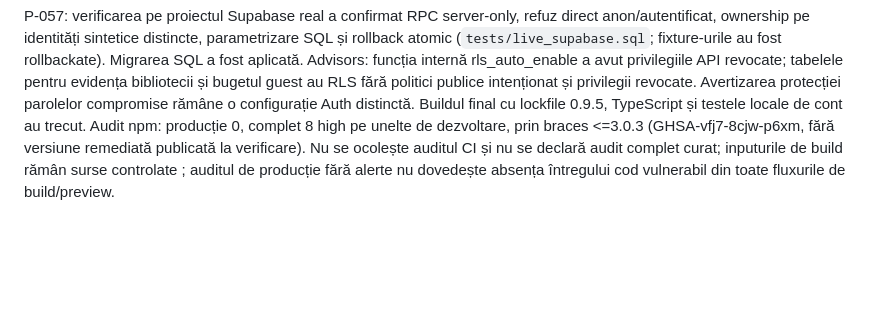
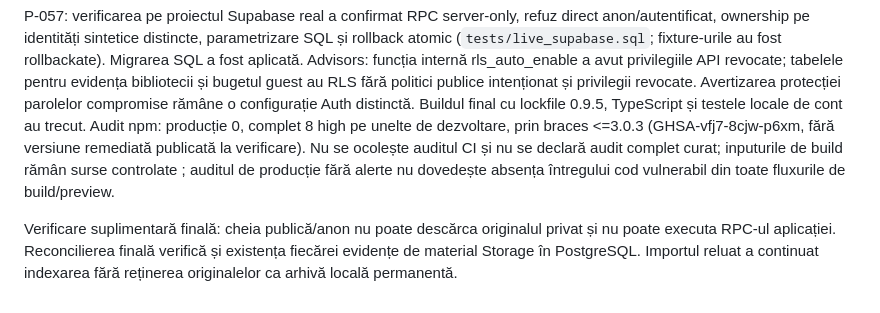
Before and after one commit to efleihraian/ProfPlus, a Markdown page: docs/SECURITY_REVIEW.md, the part around the change. Drawn GitHub-style; blank space fills up the shorter version.

```diff
--- a/docs/SECURITY_REVIEW.md
+++ b/docs/SECURITY_REVIEW.md
@@ -66,3 +66,5 @@ Confirmare remote 2026-10-06, Actions 37486031167 (commit 4d6d084): instalare cu
 P-057, 2026-10-09: Storage privat verificat prin API; transferul testează SHA-256 și dimensiunea înainte de eliminarea locală, păstrează originalul la eroare/modificare și verifică evidența remote. Adaptorul server nu transmite cheia în corp/client și nu admite SQL arbitrar, batch mixt sau fallback de scriere; schemele/ID-urile sunt validate. Schema are RLS și revocă accesul direct anon/authenticated și executarea RPC; serviciul server păstrează verificările ownership. Probe WASM pe PostgreSQL și teste simulate trecute; proiectul real/advisors și concurența reală nu sunt încă verificate. Migrarea serverului este temporară, restrânsă la operația fixă de copiere, expiră și cere blocarea scrierilor și secret dedicat. Cheia/endpointul nu se activează până la infrastructură verificată.
 
 P-057: verificarea pe proiectul Supabase real a confirmat RPC server-only, refuz direct anon/autentificat, ownership pe identități sintetice distincte, parametrizare SQL și rollback atomic (`tests/live_supabase.sql`; fixture-urile au fost rollbackate). Migrarea SQL a fost aplicată. Advisors: funcția internă rls_auto_enable a avut privilegiile API revocate; tabelele pentru evidența bibliotecii și bugetul guest au RLS fără politici publice intenționat și privilegii revocate. Avertizarea protecției parolelor compromise rămâne o configurație Auth distinctă. Buildul final cu lockfile 0.9.5, TypeScript și testele locale de cont au trecut. Audit npm: producție 0, complet 8 high pe unelte de dezvoltare, prin braces <=3.0.3 (GHSA-vfj7-8cjw-p6xm, fără versiune remediată publicată la verificare). Nu se ocolește auditul CI și nu se declară audit complet curat; inputurile de build rămân surse controlate ; auditul de producție fără alerte nu dovedește absența întregului cod vulnerabil din toate fluxurile de build/preview.
+
+Verificare suplimentară finală: cheia publică/anon nu poate descărca originalul privat și nu poate executa RPC-ul aplicației. Reconcilierea finală verifică și existența fiecărei evidențe de material Storage în PostgreSQL. Importul reluat a continuat indexarea fără reținerea originalelor ca arhivă locală permanentă.
```
Also changed, not shown: docs/WORKLOG.md (+2 -0 lines).
